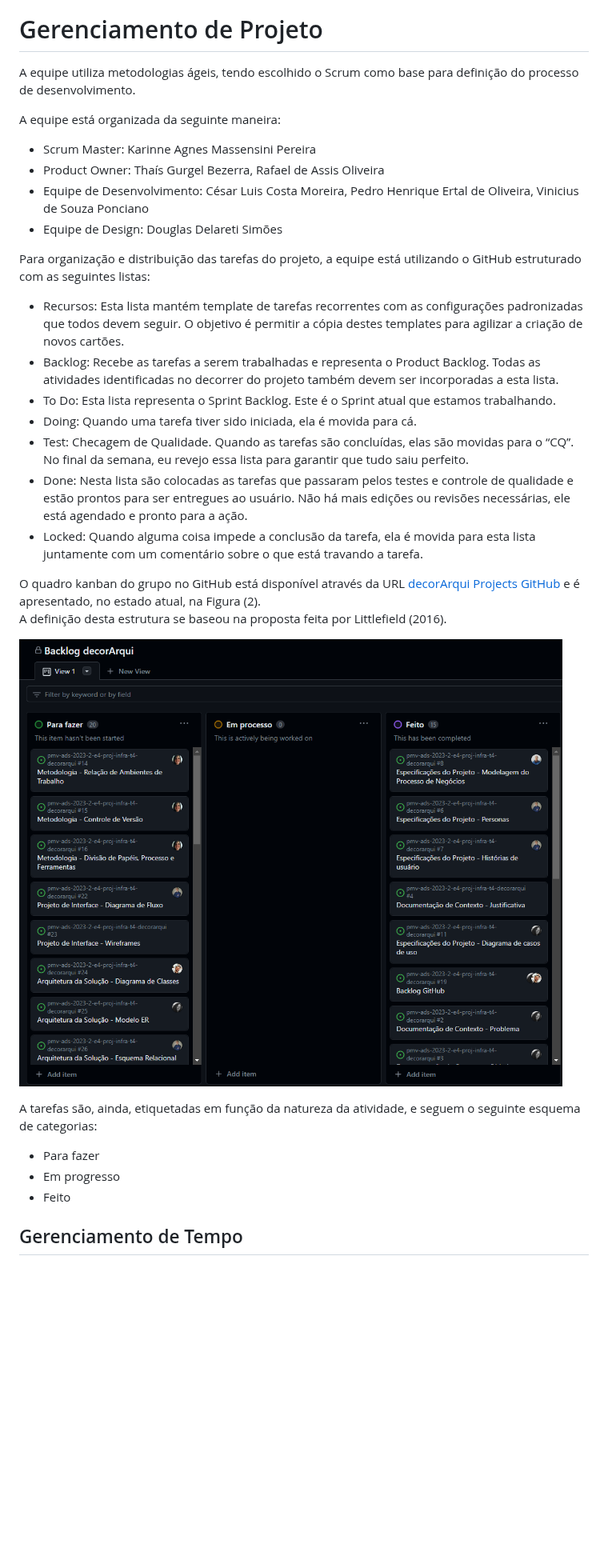
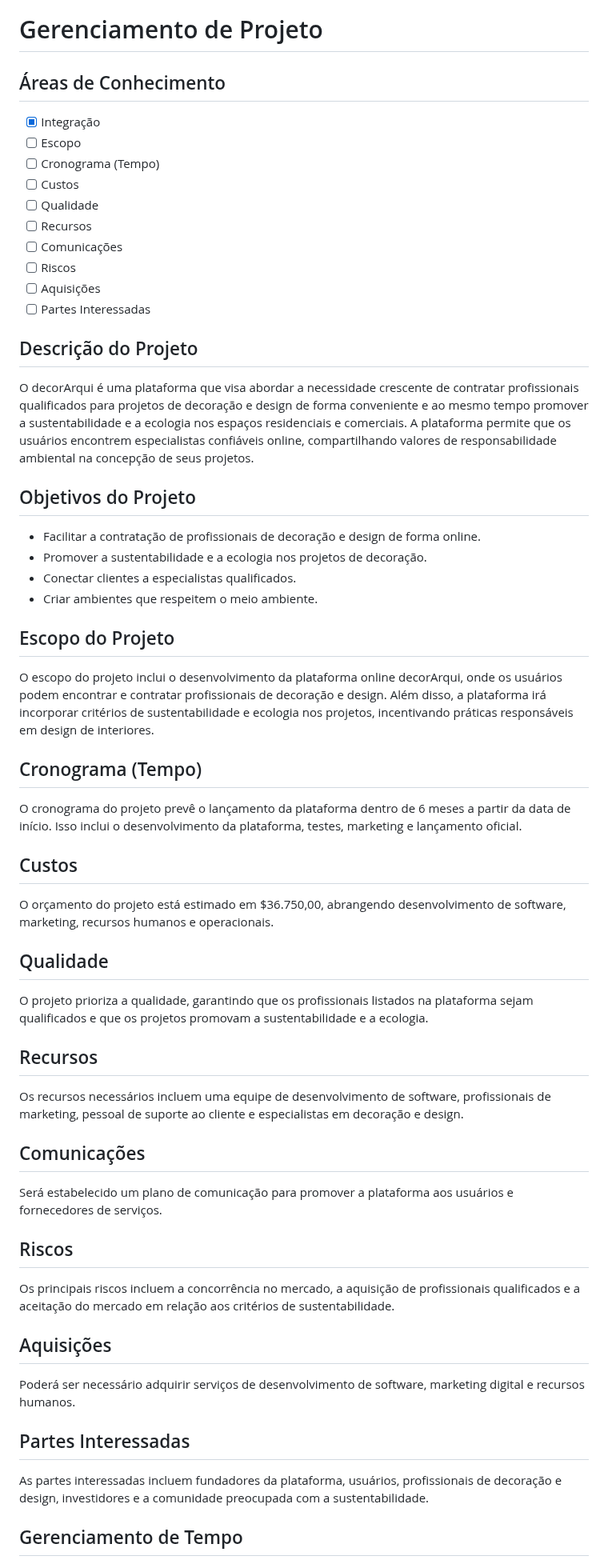
Before and after one commit to ICEI-PUC-Minas-PMV-ADS/pmv-ads-2023-2-e4-proj-infra-t4-decorarqui, a Markdown page: docs/02-Especificação do Projeto.md, the part around the change. Shown at 80% size. GitHub-like rendering; blank space fills up the shorter version.

```diff
--- a/docs/02-Especificação do Projeto.md
+++ b/docs/02-Especificação do Projeto.md
@@ -132,44 +132,67 @@ A matriz deve contemplar todos os elementos relevantes que fazem parte do sistem
 
 # Gerenciamento de Projeto
 
-A equipe utiliza metodologias ágeis, tendo escolhido o Scrum como base para definição do processo de desenvolvimento.
 
+## Áreas de Conhecimento
 
-A equipe está organizada da seguinte maneira:
+- [x] Integração
+- [ ] Escopo
+- [ ] Cronograma (Tempo)
+- [ ] Custos
+- [ ] Qualidade
+- [ ] Recursos
+- [ ] Comunicações
+- [ ] Riscos
+- [ ] Aquisições
+- [ ] Partes Interessadas
 
-- Scrum Master: Karinne Agnes Massensini Pereira
-- Product Owner: Thaís Gurgel Bezerra, Rafael de Assis Oliveira
-- Equipe de Desenvolvimento: César Luis Costa Moreira, Pedro Henrique Ertal de Oliveira, Vinicius de Souza Ponciano
-- Equipe de Design: Douglas Delareti Simões
+## Descrição do Projeto
 
+O decorArqui é uma plataforma que visa abordar a necessidade crescente de contratar profissionais qualificados para projetos de decoração e design de forma conveniente e ao mesmo tempo promover a sustentabilidade e a ecologia nos espaços residenciais e comerciais. A plataforma permite que os usuários encontrem especialistas confiáveis online, compartilhando valores de responsabilidade ambiental na concepção de seus projetos.
 
+## Objetivos do Projeto
 
-Para organização e distribuição das tarefas do projeto, a equipe está utilizando o GitHub estruturado com as seguintes listas:
+- Facilitar a contratação de profissionais de decoração e design de forma online.
+- Promover a sustentabilidade e a ecologia nos projetos de decoração.
+- Conectar clientes a especialistas qualificados.
+- Criar ambientes que respeitem o meio ambiente.
 
-- Recursos: Esta lista mantém template de tarefas recorrentes com as configurações padronizadas que todos devem seguir. O objetivo é permitir a cópia destes templates para agilizar a criação de novos cartões.
-- Backlog: Recebe as tarefas a serem trabalhadas e representa o Product Backlog. Todas as atividades identificadas no decorrer do projeto também devem ser incorporadas a esta lista.
-- To Do: Esta lista representa o Sprint Backlog. Este é o Sprint atual que estamos trabalhando.
-- Doing: Quando uma tarefa tiver sido iniciada, ela é movida para cá.
-- Test: Checagem de Qualidade. Quando as tarefas são concluídas, elas são movidas para o “CQ”. No final da semana, eu revejo essa lista para garantir que tudo saiu perfeito.
-- Done: Nesta lista são colocadas as tarefas que passaram pelos testes e controle de qualidade e estão prontos para ser entregues ao usuário. Não há mais edições ou revisões necessárias, ele está agendado e pronto para a ação.
-- Locked: Quando alguma coisa impede a conclusão da tarefa, ela é movida para esta lista juntamente com um comentário sobre o que está travando a tarefa.
+## Escopo do Projeto
 
+O escopo do projeto inclui o desenvolvimento da plataforma online decorArqui, onde os usuários podem encontrar e contratar profissionais de decoração e design. Além disso, a plataforma irá incorporar critérios de sustentabilidade e ecologia nos projetos, incentivando práticas responsáveis em design de interiores.
 
+## Cronograma (Tempo)
 
-O quadro kanban do grupo no GitHub está disponível através da URL [decorArqui Projects GitHub](https://github.com/orgs/ICEI-PUC-Minas-PMV-ADS/projects/567/views/1) e é apresentado, no estado atual, na Figura (2).
-A definição desta estrutura se baseou na proposta feita por Littlefield (2016).
+O cronograma do projeto prevê o lançamento da plataforma dentro de 6 meses a partir da data de início. Isso inclui o desenvolvimento da plataforma, testes, marketing e lançamento oficial.
 
+## Custos
 
+O orçamento do projeto está estimado em $36.750,00, abrangendo desenvolvimento de software, marketing, recursos humanos e operacionais.
 
-![Backlog](img/backlog.png)
+## Qualidade
 
+O projeto prioriza a qualidade, garantindo que os profissionais listados na plataforma sejam qualificados e que os projetos promovam a sustentabilidade e a ecologia.
 
+## Recursos
 
-A tarefas são, ainda, etiquetadas em função da natureza da atividade, e seguem o seguinte esquema de categorias:
+Os recursos necessários incluem uma equipe de desenvolvimento de software, profissionais de marketing, pessoal de suporte ao cliente e especialistas em decoração e design.
 
-- Para fazer
-- Em progresso
-- Feito
+## Comunicações
+
+Será estabelecido um plano de comunicação para promover a plataforma aos usuários e fornecedores de serviços.
+
+## Riscos
+
+Os principais riscos incluem a concorrência no mercado, a aquisição de profissionais qualificados e a aceitação do mercado em relação aos critérios de sustentabilidade.
+
+## Aquisições
+
+Poderá ser necessário adquirir serviços de desenvolvimento de software, marketing digital e recursos humanos.
+
+## Partes Interessadas
+
+As partes interessadas incluem fundadores da plataforma, usuários, profissionais de decoração e design, investidores e a comunidade preocupada com a sustentabilidade.
+
 
 ## Gerenciamento de Tempo
 
```
